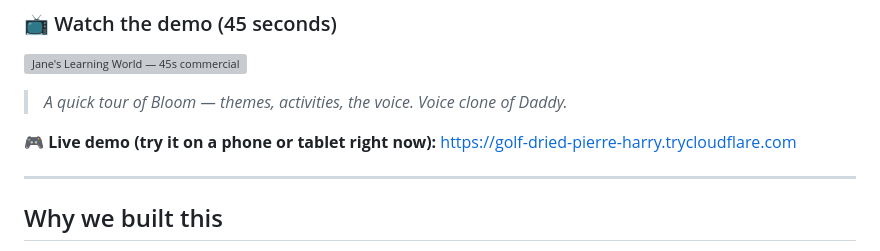
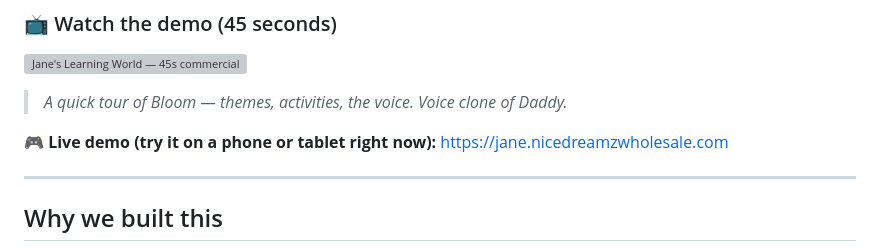
Before and after one commit to nicedreamzapp/JaneOS, a Markdown page: README.md, the part around the change. GitHub-like rendering; grey boxes are pictures that could not be loaded.

Commit message:
README: swap stale trycloudflare URL for permanent jane.nicedreamzwholesale.com
Old quick-tunnel URL changed every restart and was unshareable.
New subdomain hits chatbot-vps nginx → SSH reverse tunnel → mini :9100.

Co-Authored-By: Claude Opus 4.7 (1M context) <noreply@anthropic.com>

```diff
--- a/README.md
+++ b/README.md
@@ -8,7 +8,7 @@
 
 > *A quick tour of Bloom — themes, activities, the voice. Voice clone of Daddy.*
 
-🎮 **Live demo (try it on a phone or tablet right now):** https://golf-dried-pierre-harry.trycloudflare.com
+🎮 **Live demo (try it on a phone or tablet right now):** https://jane.nicedreamzwholesale.com
 
 ---
 
```
